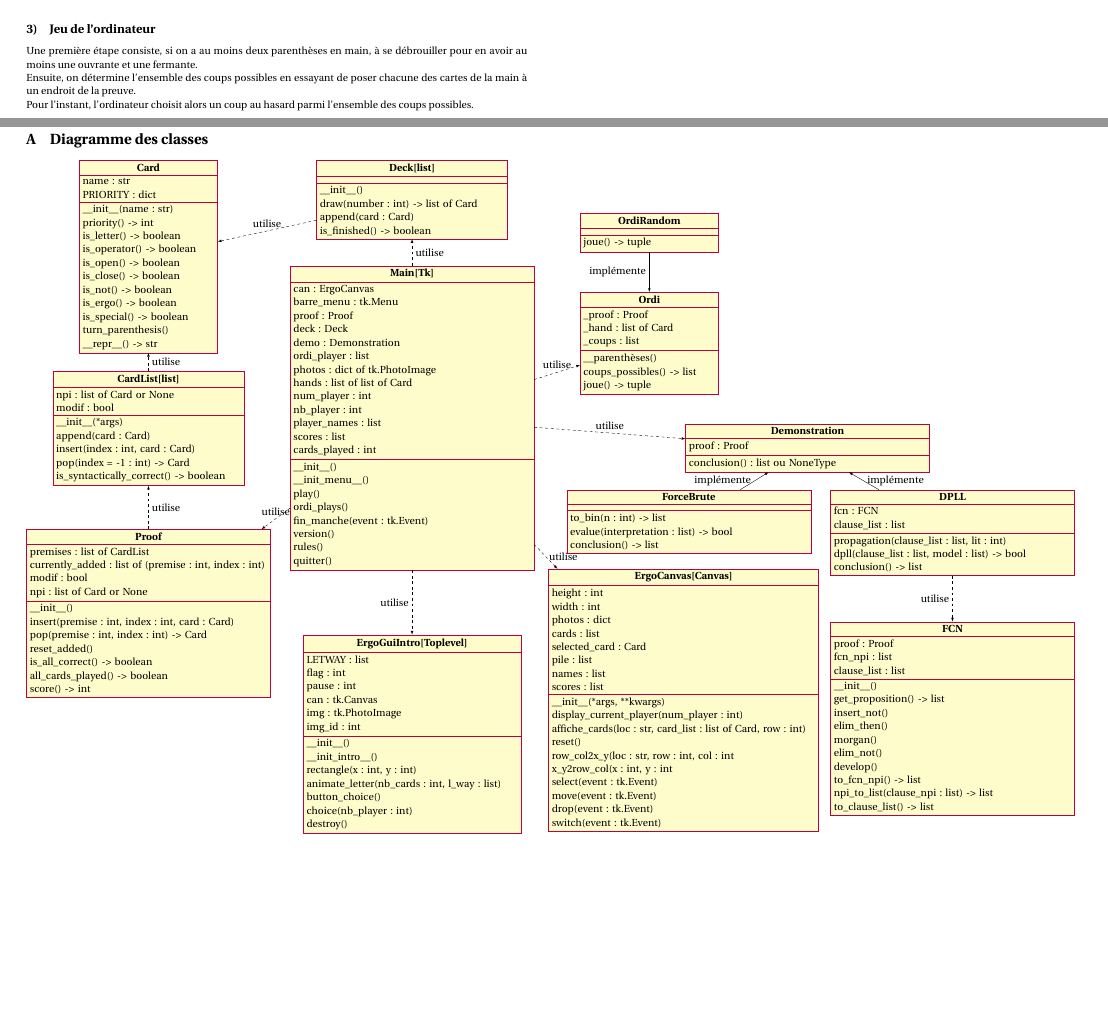
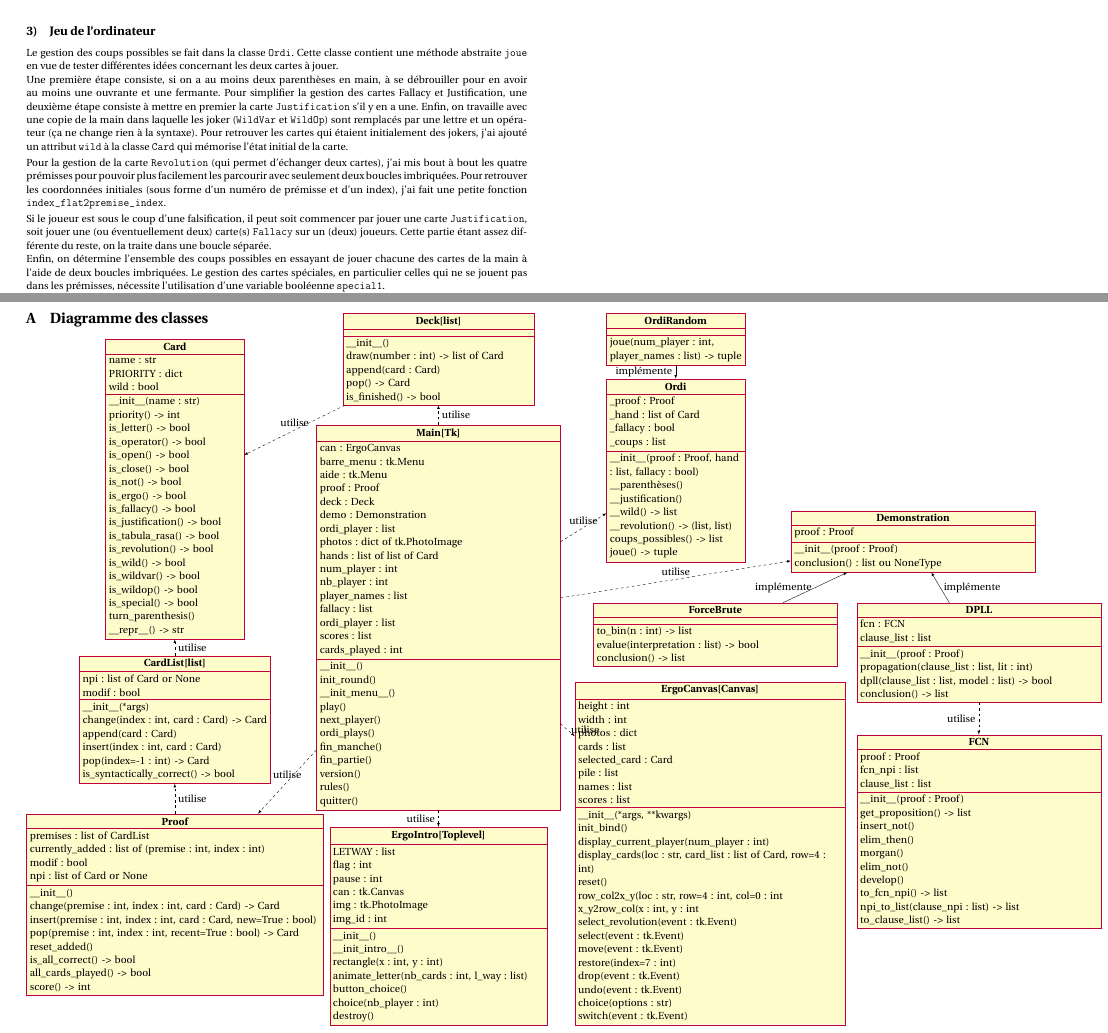
Before and after one commit to isnpaulconstans/PrYE, a LaTeX document (rapports/rapport.tex, which reads rapports/diagramme des classes.tex): two parts of pages 4 and 6 of 6 before the commit and two parts of pages 5 and 7 of 7 after it, joined at a grey line, cut so that both start at the same text, the shorter picture padded with empty space. The pictures show the PDF file rapports/rapport.pdf that the author committed with the source.

Commit message:
Mise à jour de la documentation et du rapport

```diff
--- a/rapports/diagramme des classes.tex
+++ b/rapports/diagramme des classes.tex
@@ -3,65 +3,68 @@
 \begin{class}{Card}{0, 0}
 \attribute{name : str}
 \attribute{PRIORITY : dict}
-\attribute{wild : boolean}
+\attribute{wild : bool}
 \operation{\_\_init\_\_(name : str)}
 \operation{priority() -> int}
-\operation{is\_letter() -> boolean}
-\operation{is\_operator() -> boolean}
-\operation{is\_open() -> boolean}
-\operation{is\_close() -> boolean}
-\operation{is\_not() -> boolean}
-\operation{is\_ergo() -> boolean}
-\operation{is\_fallacy() -> boolean}
-\operation{is\_justification() -> boolean}
-\operation{is\_tabula\_rasa() -> boolean}
-\operation{is\_revolution() -> boolean}
-\operation{is\_wild() -> boolean}
-\operation{is\_wildvar() -> boolean}
-\operation{is\_wildop() -> boolean}
-\operation{is\_special() -> boolean}
+\operation{is\_letter() -> bool}
+\operation{is\_operator() -> bool}
+\operation{is\_open() -> bool}
+\operation{is\_close() -> bool}
+\operation{is\_not() -> bool}
+\operation{is\_ergo() -> bool}
+\operation{is\_fallacy() -> bool}
+\operation{is\_justification() -> bool}
+\operation{is\_tabula\_rasa() -> bool}
+\operation{is\_revolution() -> bool}
+\operation{is\_wild() -> bool}
+\operation{is\_wildvar() -> bool}
+\operation{is\_wildop() -> bool}
+\operation{is\_special() -> bool}
 \operation{turn\_parenthesis()}
 \operation{\_\_repr\_\_() -> str}
 \end{class}
 
-\begin{class}[text width=7cm]{CardList[list]}{0, -8}
+\begin{class}[text width=7cm]{CardList[list]}{0, -12}
 \attribute{npi : list of Card or None}
 \attribute{modif : bool}
 \operation{\_\_init\_\_(*args)}
+\operation{change(index : int, card : Card) -> Card}
 \operation{append(card : Card)}
 \operation{insert(index : int, card : Card)}
-\operation{pop(index = -1 : int) -> Card}
-\operation{is\_syntactically\_correct() -> boolean}
+\operation{pop(index=-1 : int) -> Card}
+\operation{is\_syntactically\_correct() -> bool}
 \end{class}
 
 \draw[dashed,-latex] ({CardList[list]}) -- node[right, midway]{utilise} (Card);
 
-\begin{class}[text width=9cm]{Proof}{0, -14}
+\begin{class}[text width=11cm]{Proof}{0, -18}
 \attribute{premises : list of CardList}
 \attribute{currently\_added : list of (premise : int, index : int)}
 \attribute{modif : bool}
 \attribute{npi : list of Card or None}
 \operation{\_\_init\_\_()}
-\operation{insert(premise : int, index : int, card : Card)}
-\operation{pop(premise : int, index : int) -> Card}
+\operation{change(premise : int, index : int, card : Card) -> Card}
+\operation{insert(premise : int, index : int, card : Card, new=True : bool)}
+\operation{pop(premise : int, index : int, recent=True : bool) -> Card}
 \operation{reset\_added()}
-\operation{is\_all\_correct() -> boolean}
-\operation{all\_cards\_played() -> boolean}
+\operation{is\_all\_correct() -> bool}
+\operation{all\_cards\_played() -> bool}
 \operation{score() -> int}
 \end{class}
 
 \draw[dashed,-latex] (Proof) --node[right, midway]{utilise} ({CardList[list]});
 
-\begin{class}[text width=7cm]{Deck[list]}{10,0}
+\begin{class}[text width=7cm]{Deck[list]}{10,1}
 \operation{\_\_init\_\_()}
 \operation{draw(number : int) -> list of Card}
 \operation{append(card : Card)}
-\operation{is\_finished() -> boolean}
+\operation{pop() -> Card}
+\operation{is\_finished() -> bool}
 \end{class}
 
 \draw[dashed,-latex] ({Deck[list]}) --node[above, midway]{utilise} (Card);
 
-\begin{class}[text width=8cm]{ErgoGuiIntro[Toplevel]}{10,-18}
+\begin{class}[text width=8cm]{ErgoIntro[Toplevel]}{10,-18.5}
 \attribute{LETWAY : list}
 \attribute{flag : int}
 \attribute{pause : int}
@@ -77,7 +80,7 @@
 \operation{destroy()}
 \end{class}
 
-\begin{class}[text width=10cm]{ErgoCanvas[Canvas]}{20.3,-15.5}
+\begin{class}[text width=10cm]{ErgoCanvas[Canvas]}{20.3,-13}
 \attribute{height : int}
 \attribute{width : int}
 \attribute{photos : dict}
@@ -87,20 +90,26 @@
 \attribute{names : list}
 \attribute{scores : list}
 \operation{\_\_init\_\_(*args, **kwargs)}
+\operation{init\_bind()}
 \operation{display\_current\_player(num\_player : int)}
-\operation{affiche\_cards(loc : str, card\_list : list of Card, row : int)}
+\operation{display\_cards(loc : str, card\_list : list of Card, row=4 : int)}
 \operation{reset()}
-\operation{row\_col2x\_y(loc : str, row : int, col : int}
+\operation{row\_col2x\_y(loc : str, row=4 : int, col=0 : int}
 \operation{x\_y2row\_col(x : int, y : int}
+\operation{select\_revolution(event : tk.Event)}
 \operation{select(event : tk.Event)}
 \operation{move(event : tk.Event)}
+\operation{restore(index=7 : int)}
 \operation{drop(event : tk.Event)}
+\operation{undo(event : tk.Event)}
+\operation{choice(options : str)}
 \operation{switch(event : tk.Event)}
 \end{class}
 
-\begin{class}[text width=9cm]{Main[Tk]}{10,-4}
+\begin{class}[text width=9cm]{Main[Tk]}{10,-3.25}
 \attribute{can : ErgoCanvas}
 \attribute{barre\_menu : tk.Menu}
+\attribute{aide : tk.Menu}
 \attribute{proof : Proof}
 \attribute{deck : Deck}
 \attribute{demo : Demonstration}
@@ -110,38 +119,44 @@
 \attribute{num\_player : int}
 \attribute{nb\_player : int}
 \attribute{player\_names : list}
+\attribute{fallacy : list}
+\attribute{ordi\_player : list}
 \attribute{scores : list}
 \attribute{cards\_played : int}
 \operation{\_\_init\_\_()}
+\operation{init\_round()}
 \operation{\_\_init\_menu\_\_()}
 \operation{play()}
+\operation{next\_player()}
 \operation{ordi\_plays()}
-\operation{fin\_manche(event : tk.Event)}
+\operation{fin\_manche()}
+\operation{fin\_partie()}
 \operation{version()}
 \operation{rules()}
 \operation{quitter()}
 \end{class}
 
-\begin{class}[text width=9cm]{ForceBrute}{20.5,-12.5}
+\begin{class}[text width=9cm]{ForceBrute}{20.5,-10}
 \operation{to\_bin(n : int) -> list}
 \operation{evalue(interpretation : list) -> bool}
 \operation{conclusion() -> list}
 \end{class}
 
-\begin{class}[text width=9cm]{DPLL}{30.5,-12.5}
+\begin{class}[text width=9cm]{DPLL}{30.5,-10}
 \attribute{fcn : FCN}
 \attribute{clause\_list : list}
+\operation{\_\_init\_\_(proof : Proof)}
 \operation{propagation(clause\_list : list, lit : int)}
 \operation{dpll(clause\_list : list, model : list) -> bool}
 \operation{conclusion() -> list}
 \end{class}
 
 
-\begin{class}[text width=9cm]{FCN}{30.5,-17.5}
+\begin{class}[text width=9cm]{FCN}{30.5,-15}
 \attribute{proof : Proof}
 \attribute{fcn\_npi : list}
 \attribute{clause\_list : list}
-\operation{\_\_init\_\_()}
+\operation{\_\_init\_\_(proof : Proof)}
 \operation{get\_proposition() -> list}
 \operation{insert\_not()}
 \operation{elim\_then()}
@@ -153,29 +168,35 @@
 \operation{to\_clause\_list() -> list}
 \end{class}
 
-\begin{class}[text width=9cm]{Demonstration}{25,-10}
+\begin{class}[text width=9cm]{Demonstration}{28,-6.5}
 \attribute{proof : Proof}
+\operation{\_\_init\_\_(proof : Proof)}
 \operation{conclusion() : list ou NoneType}
 \end{class}
 
-\begin{class}[text width=5cm]{Ordi}{19,-5}
+\begin{class}[text width=5cm]{Ordi}{19,-1.5}
 \attribute{\_proof : Proof}
 \attribute{\_hand : list of Card}
+\attribute{\_fallacy : bool}
 \attribute{\_coups : list}
+\operation{\_\_init\_\_(proof : Proof, hand : list, fallacy : bool)}
 \operation{\_\_parenthèses()}
+\operation{\_\_justification()}
+\operation{\_\_wild() -> list}
+\operation{\_\_revolution() -> (list, list)}
 \operation{coups\_possibles() -> list}
 \operation{joue() -> tuple}
 \end{class}
 
-\begin{class}[text width=5cm]{OrdiRandom}{19,-2}
-\operation{joue() -> tuple}
+\begin{class}[text width=5cm]{OrdiRandom}{19,1}
+\operation{joue(num\_player : int, player\_names : list) -> tuple}
 \end{class}
 
 \draw[dashed,-latex] (Main[Tk]) --node[right, midway]{utilise} ({Deck[list]});
 \draw[dashed,-latex] (Main[Tk]) --node[above, midway]{utilise} (Proof);
 \draw[dashed,-latex] (Main[Tk]) --node[right, midway]{utilise} (ErgoCanvas[Canvas]);
 \draw[dashed,-latex] (Main[Tk]) --node[above, midway]{utilise} (Demonstration);
-\draw[dashed,-latex] (Main[Tk]) --node[left, midway]{utilise} (ErgoGuiIntro[Toplevel]);
+\draw[dashed,-latex] (Main[Tk]) --node[left, midway]{utilise} (ErgoIntro[Toplevel]);
 \draw[dashed,-latex] (Main[Tk]) --node[above, midway]{utilise} (Ordi);
 
 \draw[-,-latex] (DPLL) --node[right, midway]{implémente} (Demonstration);
--- a/rapports/rapport.tex
+++ b/rapports/rapport.tex
@@ -64,7 +64,7 @@ Le but est de réaliser une implémentation en Python de ce jeu. Pour cela, plus
 \item analyser une ligne de la preuve pour vérifier qu'elle est syntaxiquement correcte~;
 \item coder une ligne syntaxiquement correcte sous une forme exploitable (arbre, forme conjonctive normale, forme disjonctive normale, \dots ?)~;
 \item déterminer à partir du codage des 4 lignes quelles variables sont prouvées ou s'il y a une contradiction~;
-\item réaliser une interface graphique (à priori avec tkinter)~;
+\item réaliser une interface graphique avec tkinter~;
 \item implémenter une fonction pour pouvoir jouer contre l'ordinateur.
 \end{itemize}
 
@@ -232,8 +246,18 @@ Même si l'algorithme précédent marche bien dans le contexte qui nous intéres
 
 \subsection{Jeu de l'ordinateur}
 
-Une première étape consiste, si on a au moins deux parenthèses en main, à se débrouiller pour en avoir au moins une ouvrante et une fermante.
+Le gestion des coups possibles se fait dans la classe \texttt{Ordi}. Cette classe contient une méthode abstraite \texttt{joue} en vue de tester différentes idées concernant les deux cartes à jouer.
 
-Ensuite, on détermine l'ensemble des coups possibles en essayant de poser chacune des cartes de la main à un endroit de la preuve.
+Une première étape consiste, si on a au moins deux parenthèses en main, à se débrouiller pour en avoir au moins une ouvrante et une fermante. Pour simplifier la gestion des cartes Fallacy et Justification, une deuxième étape consiste à mettre en premier la carte \texttt{Justification} s'il y en a une. Enfin, on travaille avec une copie de la main dans laquelle les joker (\texttt{WildVar} et \texttt{WildOp}) sont remplacés par une lettre et un opérateur (ça ne change rien à la syntaxe). Pour retrouver les cartes qui étaient initialement des jokers, j'ai ajouté un attribut \texttt{wild} à la classe \texttt{Card} qui mémorise l'état initial de la carte.
 
-Pour l'instant, l'ordinateur choisit alors un coup au hasard parmi l'ensemble des coups possibles.
+\smallskip
+Pour la gestion de la carte \texttt{Revolution} (qui permet d'échanger deux cartes), j'ai mis bout à bout les quatre prémisses pour pouvoir plus facilement les parcourir avec seulement deux boucles imbriquées. Pour retrouver les coordonnées initiales (sous forme d'un numéro de prémisse et d'un index), j'ai fait une petite fonction \texttt{index\_flat2premise\_index}.
+
+\smallskip
+Si le joueur est sous le coup d'une falsification, il peut soit commencer par jouer une carte \texttt{Justification}, soit jouer une (ou éventuellement deux) carte(s) \texttt{Fallacy} sur un (deux) joueurs. Cette partie étant assez différente du reste, on la traite dans une boucle séparée.
+
+Enfin, on détermine l'ensemble des coups possibles en essayant de jouer chacune des cartes de la main à l'aide de deux boucles imbriquées. Le gestion des cartes spéciales, en particulier celles qui ne se jouent pas dans les prémisses, nécessite l'utilisation d'une variable booléenne \texttt{special1}.
+
+Ces calculs sont réalisés dans la méthode \texttt{coups\_possibles}. Cette méthode est une horreur du point de vue Deep Nesting, mais j'ai eu beau tourner le problème de différentes façons, je n'ai pas réussi à faire plus propre. \footnote{J'espère que Régis Barbanchon, qui nous a fait le cours de PCOO l'an dernier, ne verra pas ça ;-)}
+
+\smallskip
@@ -248,6 +275,7 @@ Pour l'instant, l'ordinateur choisit alors un coup au hasard parmi l'ensemble de
 \appendix
 \begin{a3_landscape}
 \section{Diagramme des classes}
+\vspace*{-1cm}
 \input{"diagramme des classes"}
 \end{a3_landscape}
 \end{document}
```
Also changed, not shown: rapports/documentation.pdf (deleted), rapports/rapport.pdf, rapports/rapport.tex (55 more changed lines), 9 other files.
